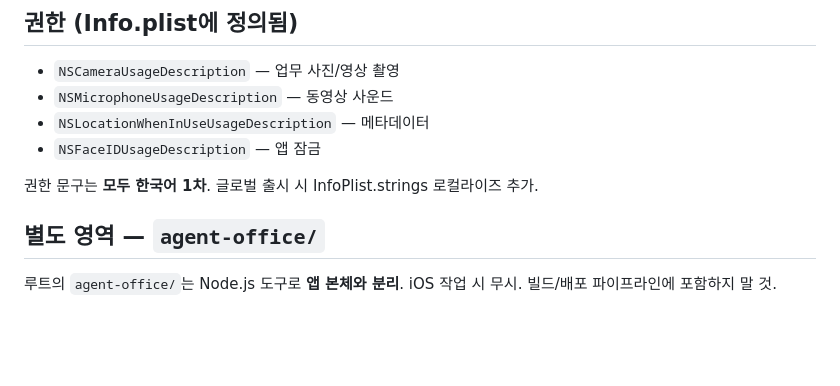
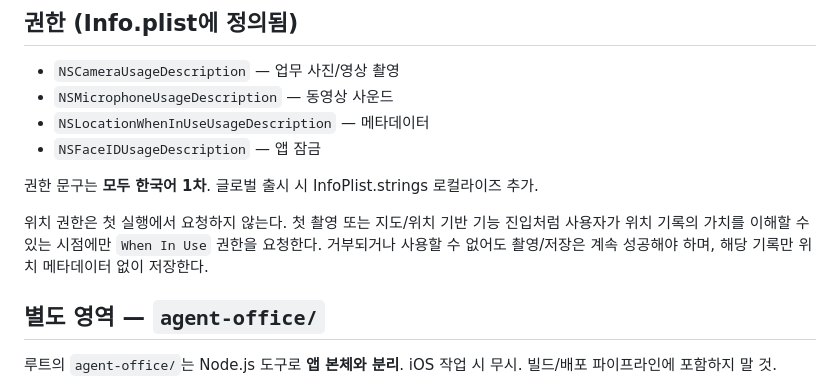
Before and after one commit to pixfactor/camork-ios, a Markdown page: CLAUDE.md, the part around the change. GitHub-like rendering; blank space fills up the shorter version.

```diff
--- a/CLAUDE.md
+++ b/CLAUDE.md
@@ -72,6 +72,8 @@ Camork.entitlements
 
 권한 문구는 **모두 한국어 1차**. 글로벌 출시 시 InfoPlist.strings 로컬라이즈 추가.
 
+위치 권한은 첫 실행에서 요청하지 않는다. 첫 촬영 또는 지도/위치 기반 기능 진입처럼 사용자가 위치 기록의 가치를 이해할 수 있는 시점에만 `When In Use` 권한을 요청한다. 거부되거나 사용할 수 없어도 촬영/저장은 계속 성공해야 하며, 해당 기록만 위치 메타데이터 없이 저장한다.
+
 ## 별도 영역 — `agent-office/`
 
 루트의 `agent-office/`는 Node.js 도구로 **앱 본체와 분리**. iOS 작업 시 무시. 빌드/배포 파이프라인에 포함하지 말 것.
```
Also changed, not shown: 2 other files.
